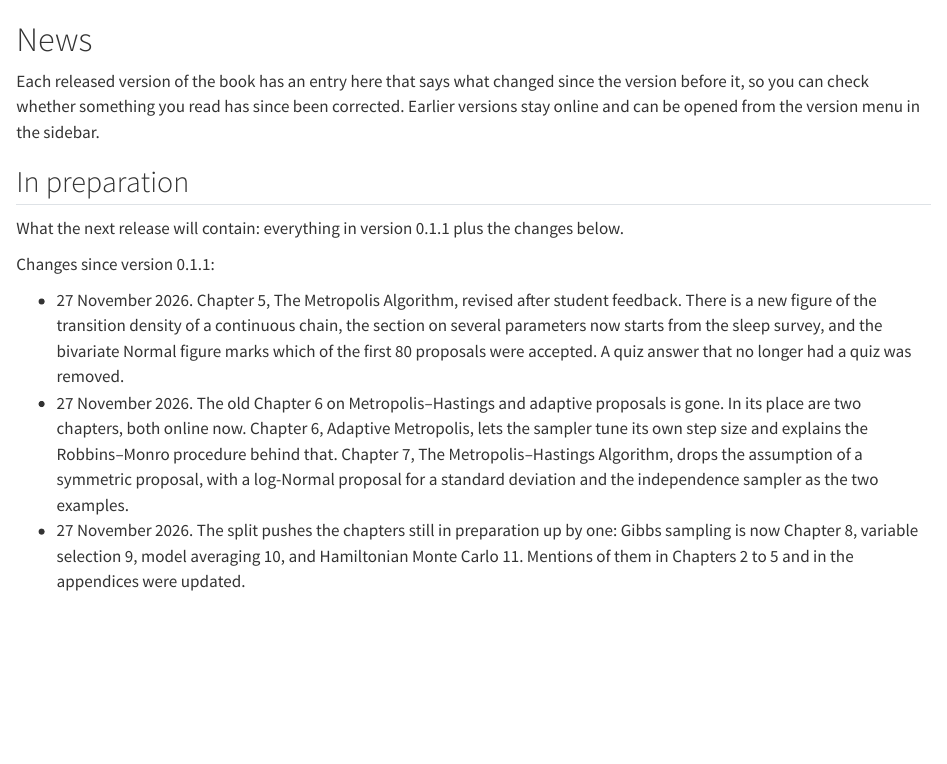
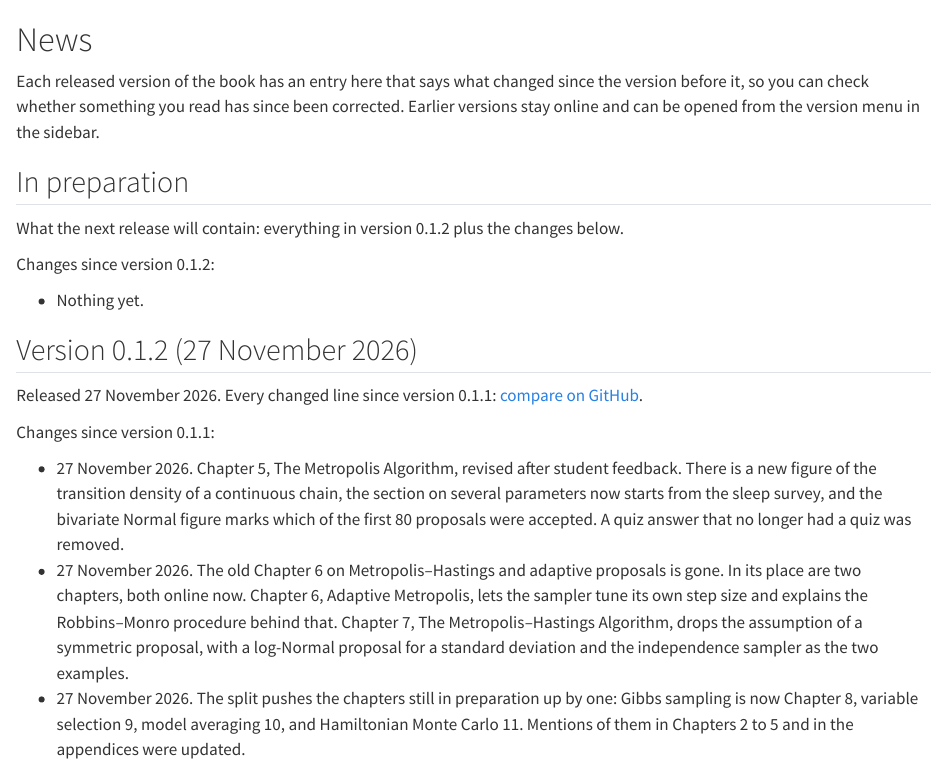
Before and after one commit to MaartenMarsman/computational-methods-book, a Quarto document (news.qmd): the page in a window 1100 px wide, from its top. Rendered offline with R 4.5, knitr and Pandoc in place of Quarto, with nearby package versions.

Commit message:
Release version 0.1.2

```diff
--- a/news.qmd
+++ b/news.qmd
@@ -15,15 +15,24 @@ tools/release.sh turns the block into the entry for the new version.
 ::: {.content-visible when-meta="dev-build"}
 ## In preparation {.unnumbered}
 
-What the next release will contain: everything in version 0.1.1 plus the changes below.
+What the next release will contain: everything in version 0.1.2 plus the changes below.
+
+Changes since version 0.1.2:
+
+- Nothing yet.
+:::
+<!-- dev-end -->
+
+## Version 0.1.2 (27 November 2026) {.unnumbered}
+
+Released 27 November 2026. Every changed line since version 0.1.1: [compare on GitHub](https://github.com/MaartenMarsman/computational-methods-book/compare/v0.1.1...v0.1.2).
 
 Changes since version 0.1.1:
 
 - 27 November 2026. Chapter 5, The Metropolis Algorithm, revised after student feedback. There is a new figure of the transition density of a continuous chain, the section on several parameters now starts from the sleep survey, and the bivariate Normal figure marks which of the first 80 proposals were accepted. A quiz answer that no longer had a quiz was removed.
 - 27 November 2026. The old Chapter 6 on Metropolis–Hastings and adaptive proposals is gone. In its place are two chapters, both online now. Chapter 6, Adaptive Metropolis, lets the sampler tune its own step size and explains the Robbins–Monro procedure behind that. Chapter 7, The Metropolis–Hastings Algorithm, drops the assumption of a symmetric proposal, with a log-Normal proposal for a standard deviation and the independence sampler as the two examples.
 - 27 November 2026. The split pushes the chapters still in preparation up by one: Gibbs sampling is now Chapter 8, variable selection 9, model averaging 10, and Hamiltonian Monte Carlo 11. Mentions of them in Chapters 2 to 5 and in the appendices were updated.
-:::
-<!-- dev-end -->
+
 
 ## Version 0.1.1 (20 November 2026) {.unnumbered}
 
```
